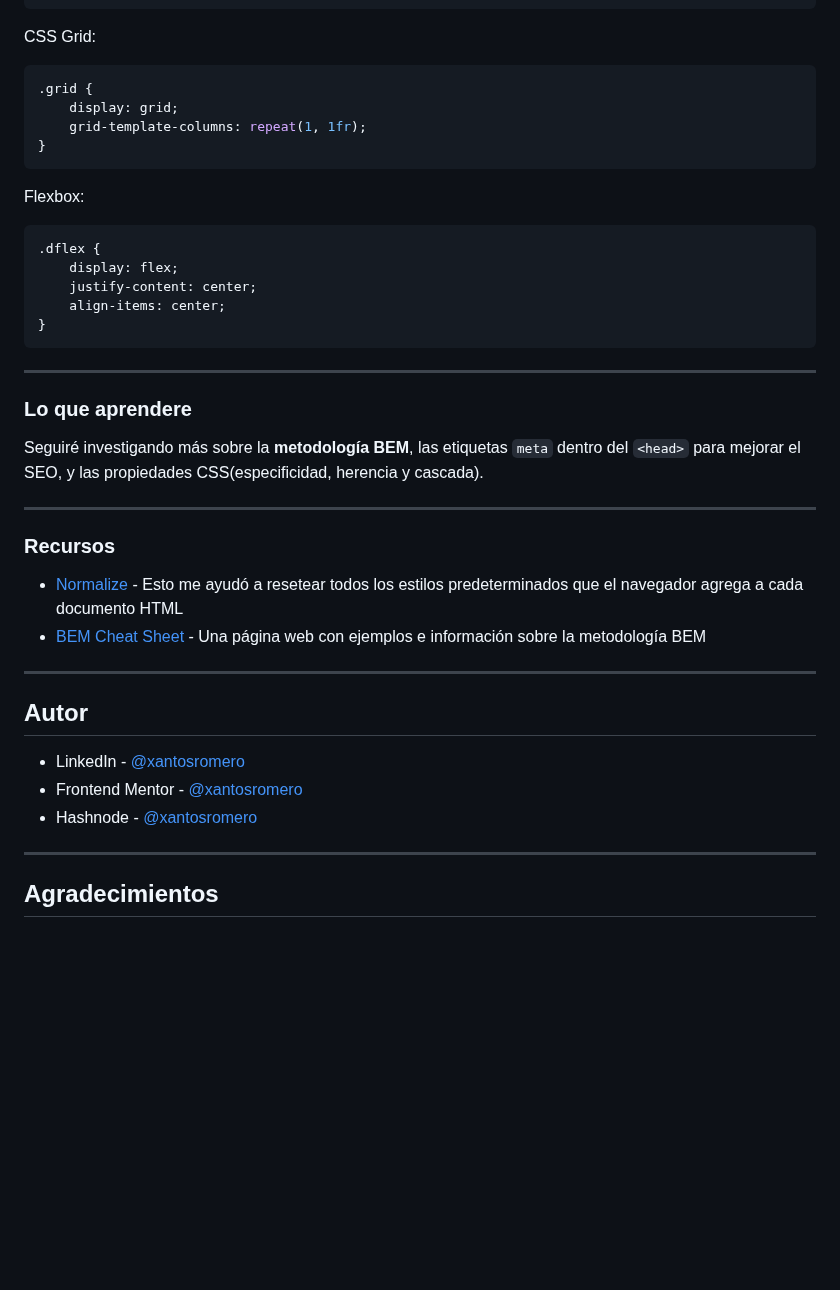
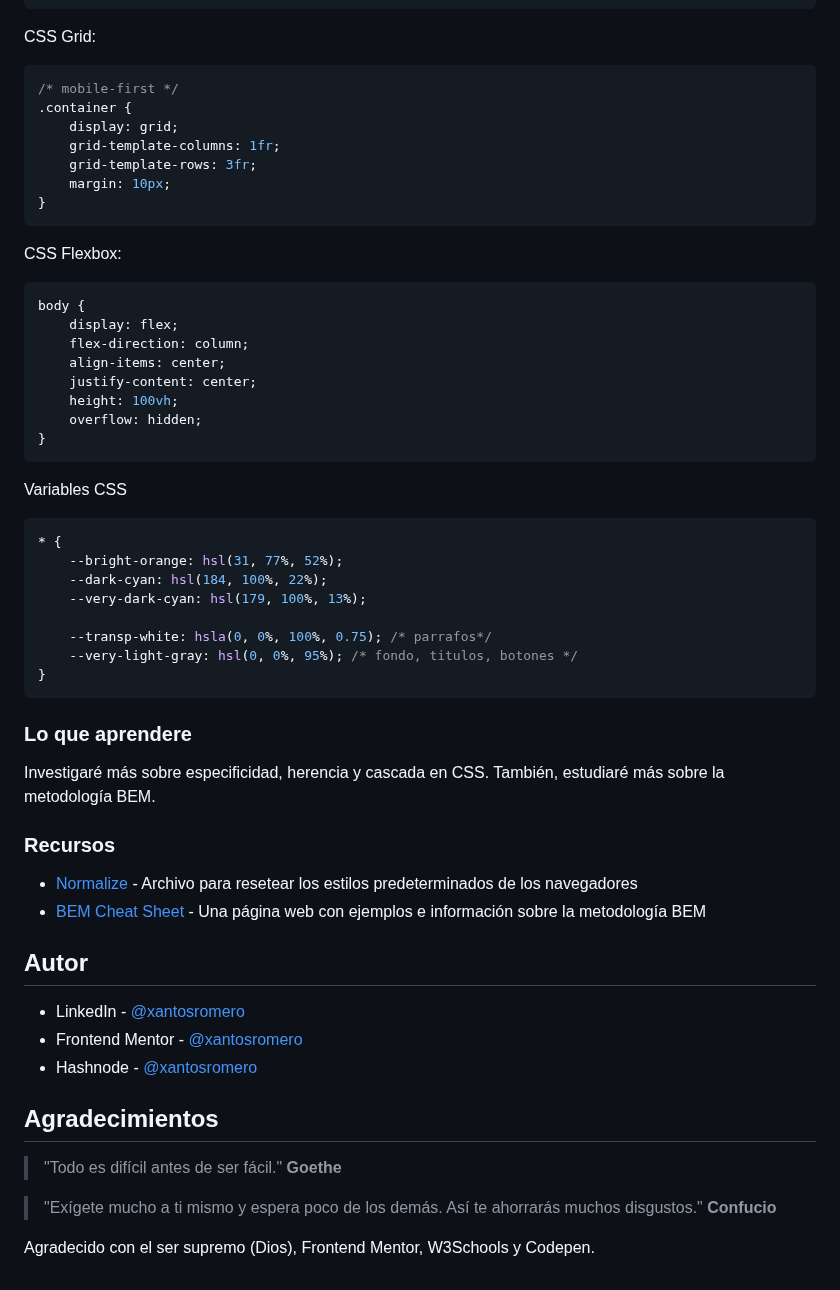
Before and after one commit to xantosromerodev/3-column-preview-card-component, a Markdown page: readme.md, the part around one of its changes. Drawn GitHub-style; blank space fills up the shorter version.

````diff
--- a/readme.md
+++ b/readme.md
@@ -83,35 +69,49 @@ Puedes ver aquí las etiquetas dentro del `<head>`:
 
 CSS Grid:
 ```css
-.grid {
+/* mobile-first */
+.container {
     display: grid;
-    grid-template-columns: repeat(1, 1fr);
+    grid-template-columns: 1fr;
+    grid-template-rows: 3fr;
+    margin: 10px;
 }
 ```
 
-Flexbox:
+CSS Flexbox:
 ```css
-.dflex {
+body {
     display: flex;
+    flex-direction: column;
+    align-items: center;
     justify-content: center;
-    align-items: center;
+    height: 100vh;
+    overflow: hidden;
 }
 ```
 
-***
+Variables CSS
+```css
+* {
+    --bright-orange: hsl(31, 77%, 52%);
+    --dark-cyan: hsl(184, 100%, 22%);
+    --very-dark-cyan: hsl(179, 100%, 13%);
+
+    --transp-white: hsla(0, 0%, 100%, 0.75); /* parrafos*/
+    --very-light-gray: hsl(0, 0%, 95%); /* fondo, titulos, botones */
+}
+```
 
 ### Lo que aprendere
 
-Seguiré investigando más sobre la **metodología BEM**, las etiquetas `meta` dentro del `<head>` para mejorar el SEO, y las propiedades CSS(especificidad, herencia y cascada).
+Investigaré más sobre especificidad, herencia y cascada en CSS. También, estudiaré más sobre la metodología BEM.
 
-***
 
 ### Recursos
 
-- [Normalize](https://necolas.github.io/normalize.css/) - Esto me ayudó a resetear todos los estilos predeterminados que el navegador agrega a cada documento HTML
+- [Normalize](https://necolas.github.io/normalize.css/) - Archivo para resetear los estilos predeterminados de los navegadores
 - [BEM Cheat Sheet](https://bem-cheat-sheet.9elements.com/) - Una página web con ejemplos e información sobre la metodología BEM
 
-***
 
 ## Autor
 
@@ -119,6 +119,11 @@ Seguiré investigando más sobre la **metodología BEM**, las etiquetas `meta` d
 - Frontend Mentor - [@xantosromero](https://www.frontendmentor.io/profile/xantosromerodev)
 - Hashnode - [@xantosromero](https://xantosromero.hashnode.dev/)
 
-***
 
 ## Agradecimientos
+
+> "Todo es difícil antes de ser fácil." **Goethe**
+
+> "Exígete mucho a ti mismo y espera poco de los demás. Así te ahorrarás muchos disgustos." **Confucio**
+
+Agradecido con el ser supremo (Dios), Frontend Mentor, W3Schools y Codepen.
````
Also changed, not shown: other parts of readme.md (+15 -29 lines).
